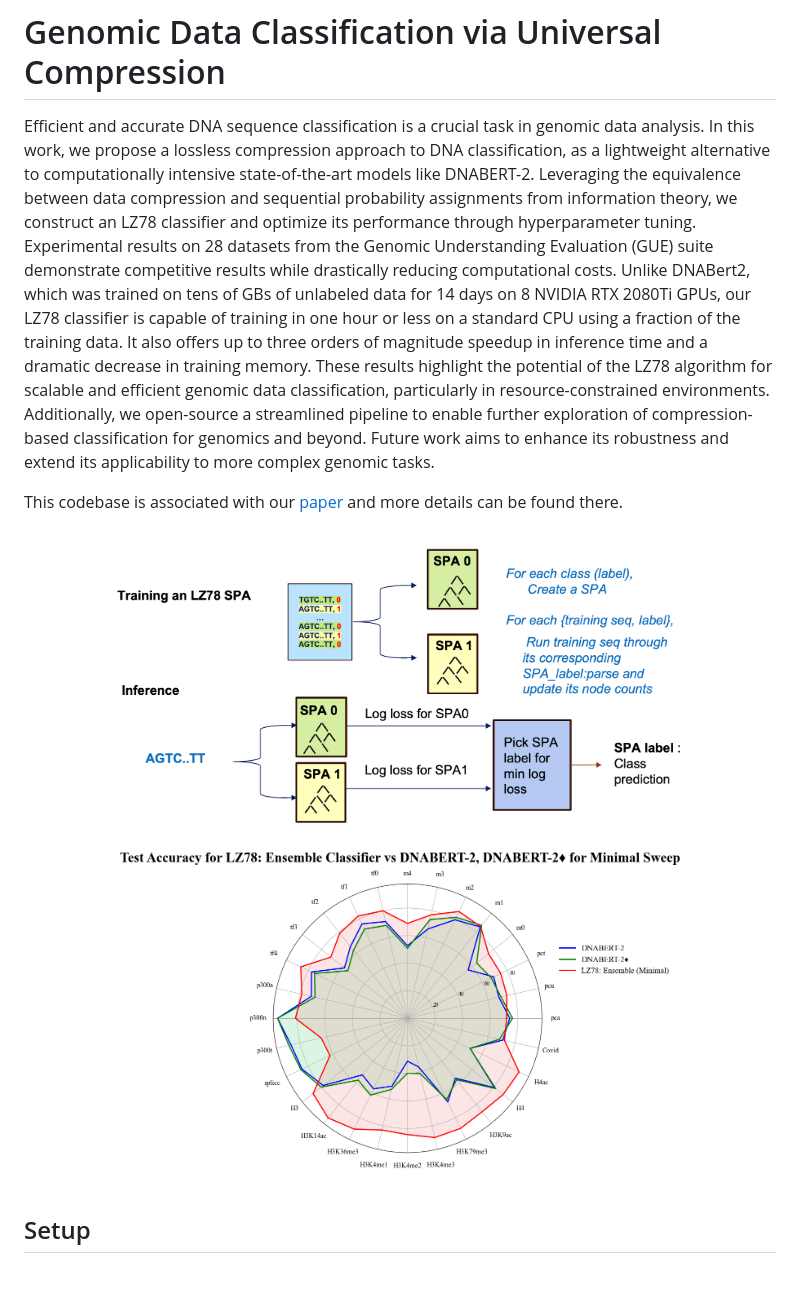
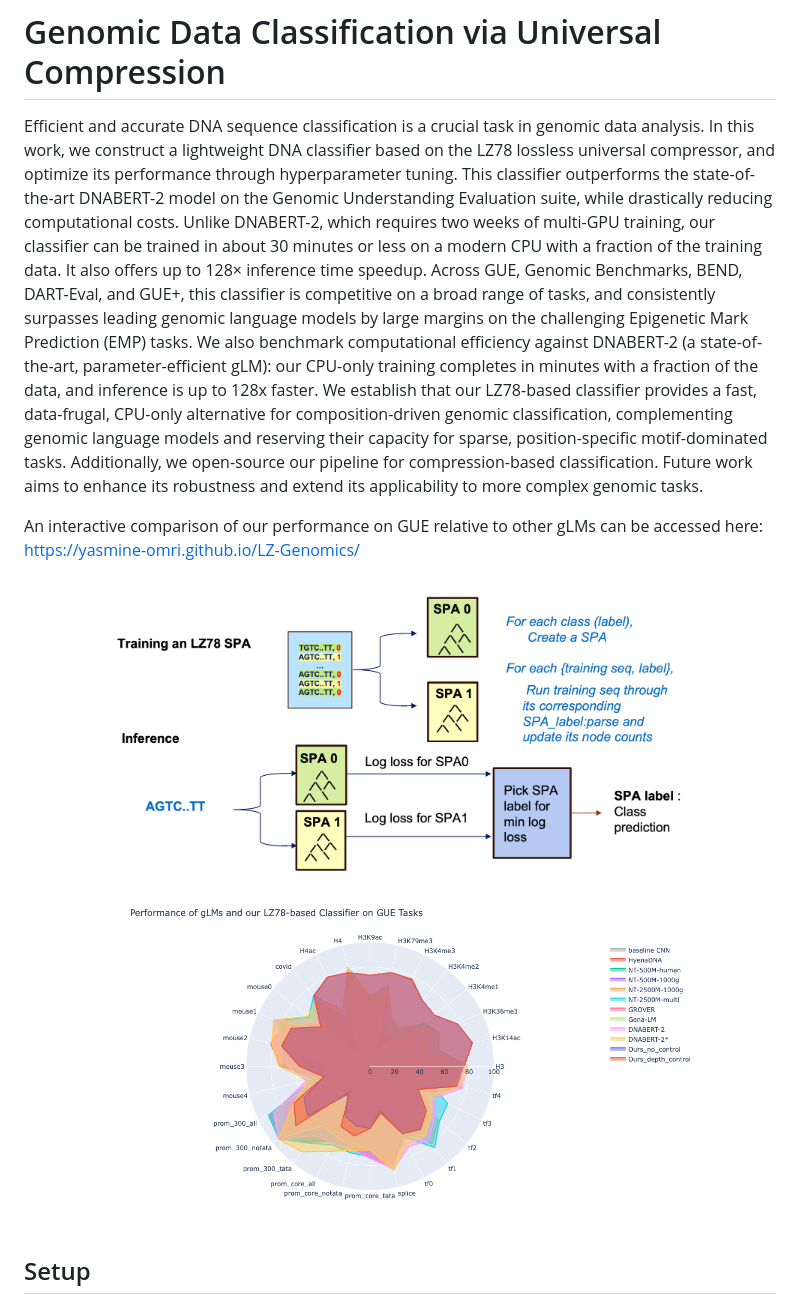
Before and after one commit to Yasmine-Omri/LZ-Genomics, a Markdown page: README.md, the part around the change. Rendered like a GitHub page; blank space fills up the shorter version.

```diff
--- a/README.md
+++ b/README.md
@@ -1,17 +1,22 @@
 # Genomic Data Classification via Universal Compression
 
-Efficient and accurate DNA sequence classification is a crucial task in genomic data analysis. In this work, we propose a lossless compression approach to DNA classification, as a lightweight alternative to computationally intensive state-of-the-art models like DNABERT-2. Leveraging the equivalence between data compression and sequential probability assignments from information theory, we construct an LZ78 classifier and optimize its performance through hyperparameter tuning.
-Experimental results on 28 datasets from the Genomic Understanding Evaluation (GUE) suite demonstrate competitive results while drastically reducing computational costs. Unlike DNABert2, which was trained on tens of GBs of unlabeled data for 14 days on 8 NVIDIA RTX 2080Ti GPUs, our LZ78 classifier is capable of training in one hour or less on a standard CPU using a fraction of the training data. It also offers up to three orders of magnitude speedup in inference time and a dramatic decrease in training memory. These results highlight the potential of the LZ78 algorithm for scalable and efficient genomic data classification, particularly in resource-constrained environments.
-Additionally, we open-source a streamlined pipeline to enable further exploration of compression-based classification for genomics and beyond. Future work aims to enhance its robustness and extend its applicability to more complex genomic tasks.
 
-This codebase is associated with our [paper](https://doi.org/10.21203/rs.3.rs-6363017/v1) and more details can be found there.
+Efficient and accurate DNA sequence classification is a crucial task in genomic data analysis.
+In this work, we construct a lightweight DNA classifier based on the LZ78 lossless universal compressor, and optimize its performance through hyperparameter tuning.
+This classifier outperforms the state-of-the-art DNABERT-2 model on the Genomic Understanding Evaluation suite, while drastically reducing computational costs.
+Unlike DNABERT-2, which requires two weeks of multi-GPU training, our classifier can be trained in about 30 minutes or less on a modern CPU with a fraction of the training data. It also offers up to 128× inference time speedup.
+Across GUE, Genomic Benchmarks, BEND, DART-Eval, and GUE+, this classifier is competitive on a broad range of tasks, and consistently surpasses leading genomic language models by large margins on the challenging Epigenetic Mark Prediction (EMP) tasks. We also benchmark computational efficiency against DNABERT-2 (a state-of-the-art, parameter-efficient gLM): our CPU-only training completes in minutes with a fraction of the data, and inference is up to 128x faster. We establish that our LZ78-based classifier provides a fast, data-frugal, CPU-only alternative for composition-driven genomic classification, complementing genomic language models and reserving their capacity for sparse, position-specific motif-dominated tasks. Additionally, we open-source our pipeline for compression-based classification.
+Future work aims to enhance its robustness and extend its applicability to more complex genomic tasks.
+
+An interactive comparison of our performance on GUE relative to other gLMs can be accessed here: https://yasmine-omri.github.io/LZ-Genomics/
+<!-- This codebase is associated with our [paper](https://doi.org/10.21203/rs.3.rs-6363017/v1) and more details can be found there.  -->
 
 <p align="center">
     <img src="imgs/spa_as_classifier.png" alt="Description" width="600">
 </p>
 
 <p align="center">
-    <img src="imgs/AccuracyRadarMinSingle.png" alt="Description" width="600">
+    <img src="imgs/updated_radar.png" alt="Description" width="600">
 </p>
 
 
```
